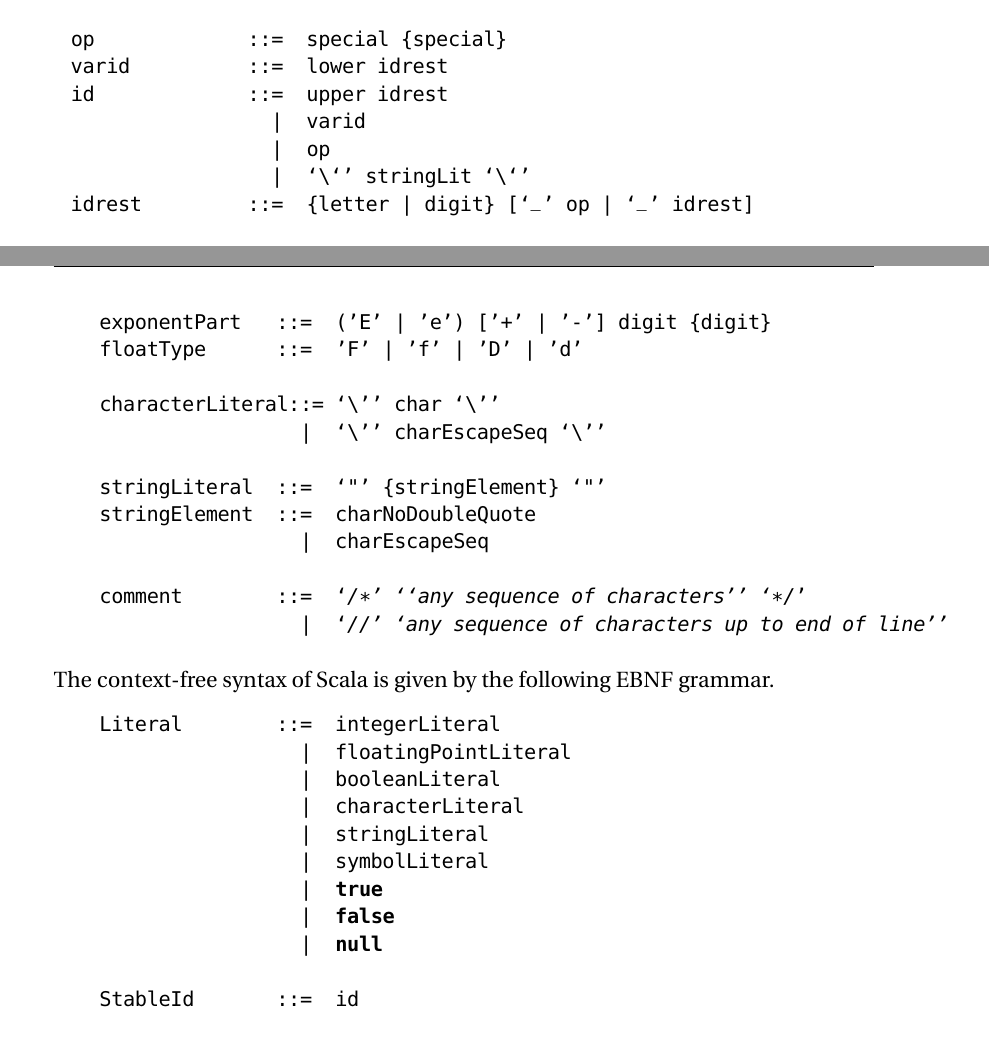
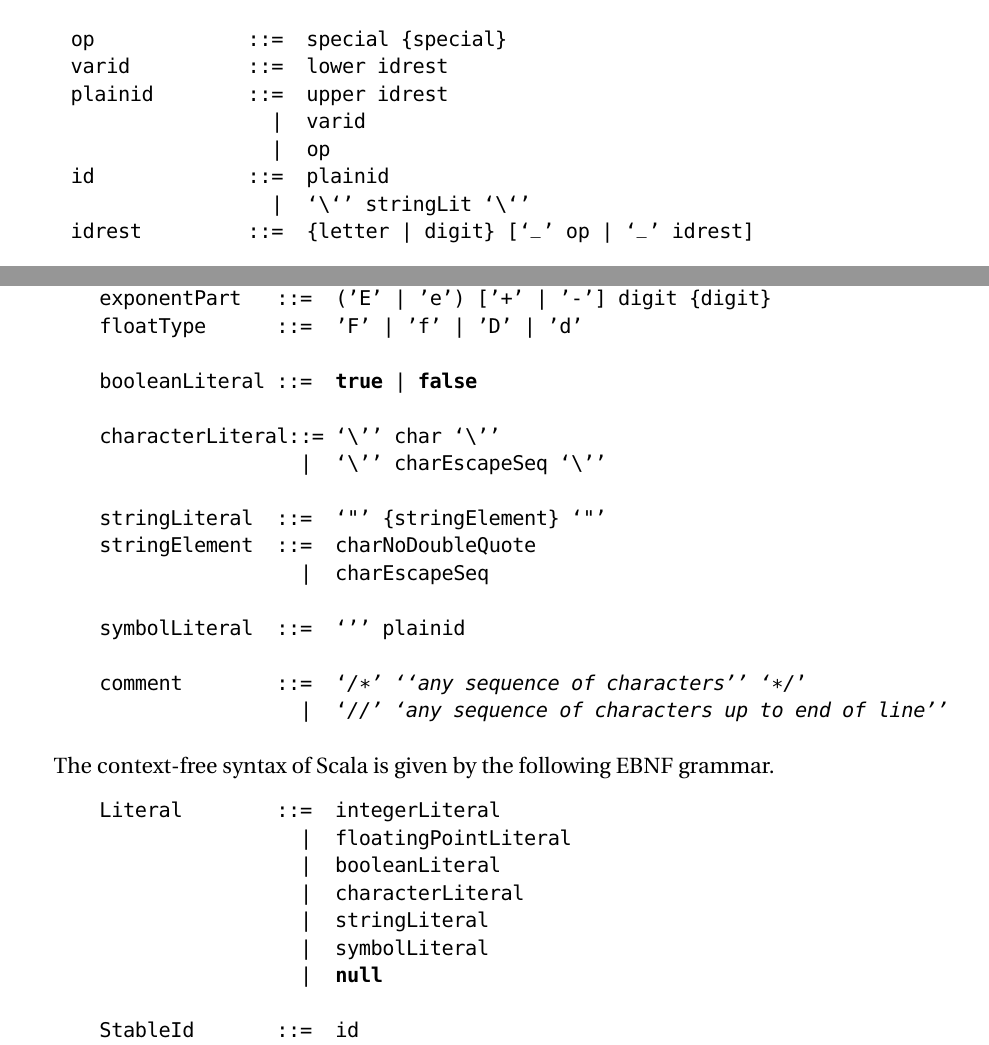
Before and after one commit to scala/scala-dist, a LaTeX thesis (src/reference/ScalaReference.tex, which reads src/reference/ReferencePartAppendix.tex): two parts of pages 121 and 122 of 131, joined at a grey line, cut so that both start at the same text. Compiled offline with pdfLaTeX; a missing font is replaced by an installed copy or a similar font.

Commit message:
fixed booleanLiteral, symbolLiteral and plainid in Scala syntax
git-svn-id: http://lampsvn.epfl.ch/svn-repos/scala/scala-documentation/trunk@8133 5e8d7ff9-d8ef-0310-90f0-a4852d11357a

```diff
--- a/src/reference/ReferencePartAppendix.tex
+++ b/src/reference/ReferencePartAppendix.tex
@@ -17,9 +17,10 @@
 
   op             ::=  special {special}
   varid          ::=  lower idrest
-  id             ::=  upper idrest
+  plainid        ::=  upper idrest
                    |  varid
                    |  op
+  id             ::=  plainid
                    |  `\`' stringLit `\`'
   idrest         ::=  {letter | digit} [`_' op | `_' idrest]
 
@@ -39,12 +40,16 @@
   exponentPart   ::=  ('E' | 'e') ['+' | '-'] digit {digit}
   floatType      ::=  'F' | 'f' | 'D' | 'd'
 
+  booleanLiteral ::=  true | false
+
   characterLiteral::= `\'' char `\''
                    |  `\'' charEscapeSeq `\''
 
   stringLiteral  ::=  `"' {stringElement} `"'
   stringElement  ::=  charNoDoubleQuote
                    |  charEscapeSeq
+
+  symbolLiteral  ::=  `'' plainid
 
   comment        ::=  `/*' ``any sequence of characters'' `*/'
                    |  `//' `any sequence of characters up to end of line''
@@ -60,8 +65,6 @@
                    |  characterLiteral
                    |  stringLiteral
                    |  symbolLiteral
-                   |  true
-                   |  false
                    |  null
 
   StableId       ::=  id
```
